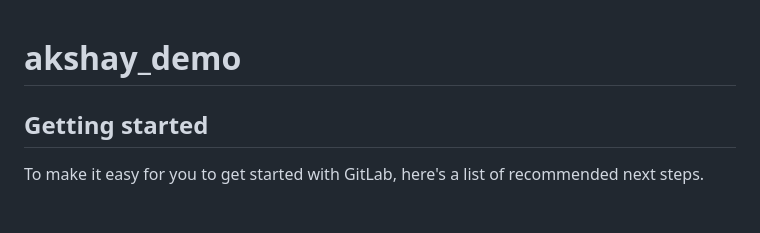
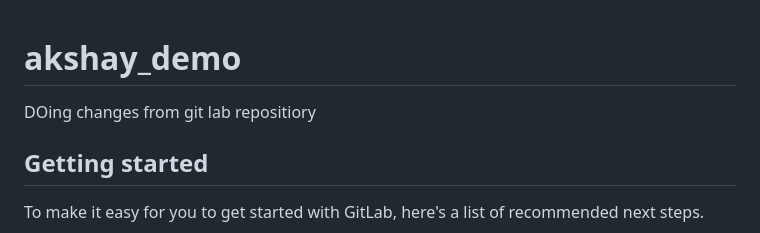
Before and after one commit to Akshaay7/github-actions-learning, a Markdown page: README.md, the part around the change. Rendered like a GitHub page; blank space fills up the shorter version.

```diff
--- a/README.md
+++ b/README.md
@@ -1,5 +1,6 @@
 # akshay_demo
 
+DOing changes from git lab repositiory
 
 
 ## Getting started
```
